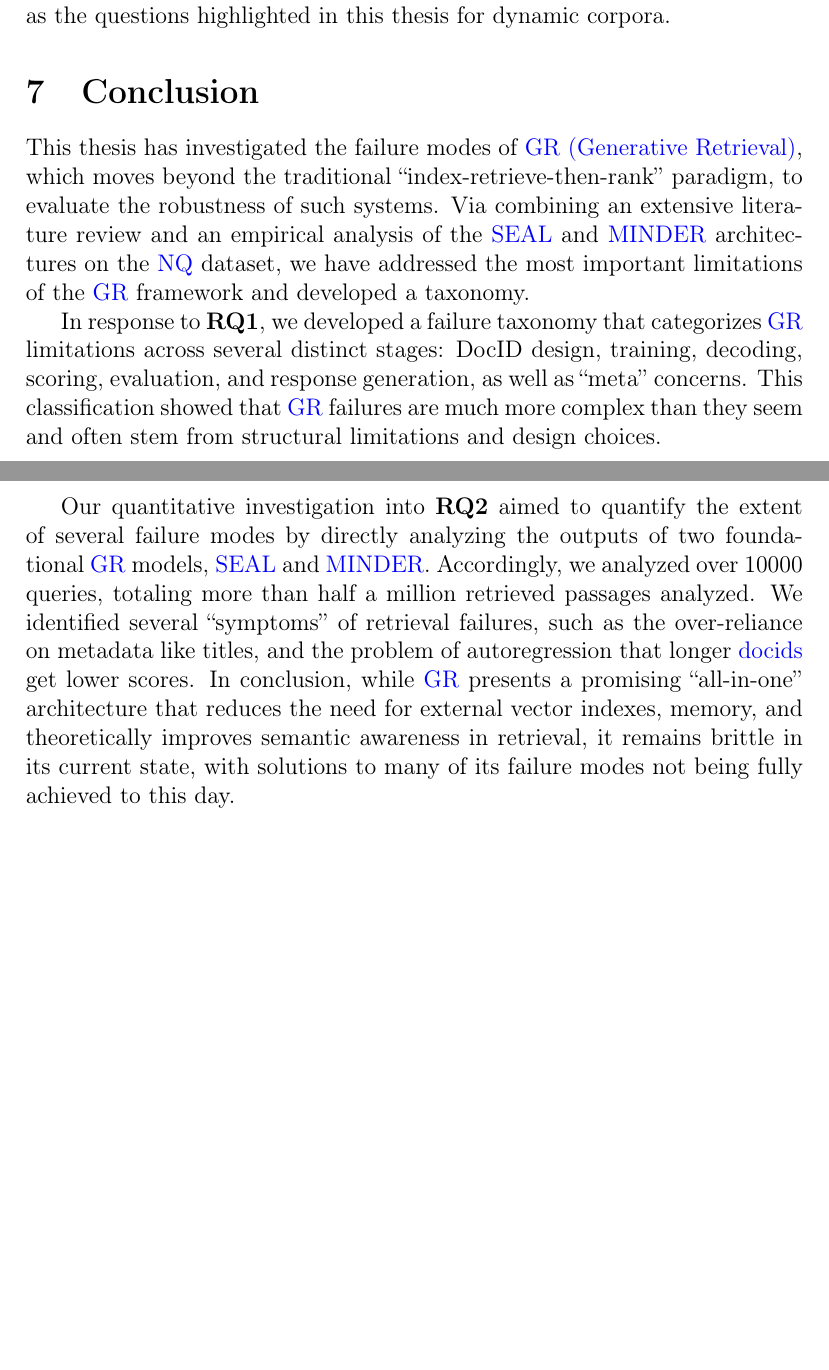
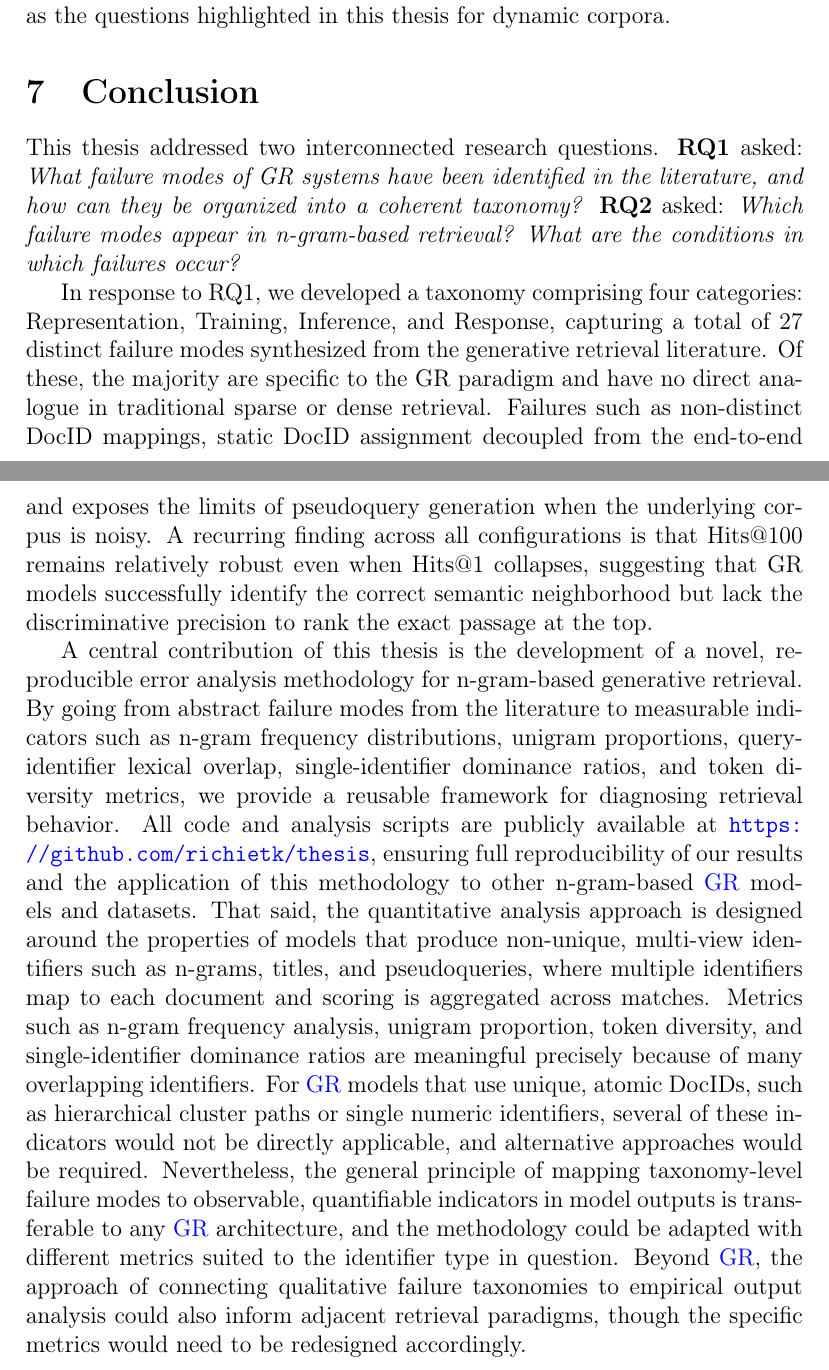
Before and after one commit to richietk/thesis, a LaTeX thesis (ThesisTemplateDPKM/struct.tex, which reads ThesisTemplateDPKM/main.tex): two parts of pages 38 and 39 of 53 before the commit and two parts of pages 38 and 40 of 54 after it, joined at a grey line, cut so that both start at the same text, the shorter picture padded with empty space. Compiled offline with pdfLaTeX.

Commit message:
conclusion updt

```diff
--- a/ThesisTemplateDPKM/main.tex
+++ b/ThesisTemplateDPKM/main.tex
@@ -720,8 +720,14 @@ Future work could be conducted on several areas of research that have been out-o
 
 \section{Conclusion}
 
-This thesis has investigated the failure modes of \gf{GR}, which moves beyond the traditional ``index-retrieve-then-rank'' paradigm, to evaluate the robustness of such systems. Via combining an extensive literature review and an empirical analysis of the \gs{SEAL} and \gs{MINDER} architectures on the \gs{nq} dataset, we have addressed the most important limitations of the \gs{GR} framework and developed a taxonomy.
+This thesis addressed two interconnected research questions. \textbf{RQ1} asked: \textit{What failure modes of GR systems have been identified in the literature, and how can they be organized into a coherent taxonomy?} \textbf{RQ2} asked: \textit{Which failure modes appear in n-gram-based retrieval? What are the conditions in which failures occur?}
 
-In response to \textbf{RQ1}, we developed a failure taxonomy that categorizes \gs{GR} limitations across several distinct stages: DocID design, training, decoding, scoring, evaluation, and response generation, as well as ``meta'' concerns. This classification showed that \gs{GR} failures are much more complex than they seem and often stem from structural limitations and design choices.
+In response to RQ1, we developed a taxonomy comprising four categories: Representation, Training, Inference, and Response, capturing a total of 27 distinct failure modes synthesized from the generative retrieval literature. Of these, the majority are specific to the GR paradigm and have no direct analogue in traditional sparse or dense retrieval. Failures such as non-distinct DocID mappings, static DocID assignment decoupled from the end-to-end gradient, n-gram contiguity constraints, beam search false pruning, autoregressive length bias, token-level error drift in DocID generation, and forgetting during corpus updates are intrinsic to the generative retrieval architecture. However, a subset of the identified failure modes, particularly those in the Response category, including LLM hallucination, context window limitations, the ``lost in the middle'' phenomenon, parametric-contextual knowledge conflicts, and citation hallucination — are shared with broader generative AI systems such as RAG pipelines and LLMs more generally. Similarly, training data biases such as Western-centricity and poor zero-shot generalization are not unique to GR. This is important to clarify as some challenges require \gs{GR}-specific solutions, while some can benefit from advances in the broader \gs{LLM} and \gs{RAG} research advancements.
 
-Our quantitative investigation into \textbf{RQ2} aimed to quantify the extent of several failure modes by directly analyzing the outputs of two foundational \gs{GR} models, \gs{SEAL} and \gs{MINDER}. Accordingly, we analyzed over 10000 queries, totaling more than half a million retrieved passages analyzed. We identified several ``symptoms'' of retrieval failures, such as the over-reliance on metadata like titles, and the problem of autoregression that longer \gp{docid} get lower scores. In conclusion, while \gs{GR} presents a promising ``all-in-one'' architecture that reduces the need for external vector indexes, memory, and theoretically improves semantic awareness in retrieval, it remains brittle in its current state, with solutions to many of its failure modes not being fully achieved to this day.
+In response to RQ2, we conducted quantitative analyses across eight observable failure indicators: non-discriminative DocIDs, length bias, metadata dependency, cultural bias, query-to-DocID lexical overlap, overreliance on a single identifier, overlapping n-gram tokens, and article-level diversity among retrieved passages. These were evaluated using \gs{SEAL} and \gs{MINDER} on the \gs{NQ} dataset and \gs{MINDER} on \gs{MSMARCO}.
+
+Our analysis reveals that the most severe and pervasive failure modes in n-gram-based GR are non-discriminative identifier generation and length bias. Over 85\% of generated n-grams across all model-dataset combinations are unigrams, and queries whose top-scored identifiers are high-frequency terms suffer dramatic ranking collapses, with Hits@1 dropping to as low as 1.3\% and MRR falling to 0.079 for \gs{MINDER} on \gs{MSMARCO} in the worst decile. Metadata dependency is similarly severe with titles accounting for approximately 40\% of total passage scores in \gs{SEAL} and 30\% in \gs{MINDER} on \gs{NQ}, with n-grams containing the title receiving over 2000\% more score than equivalent non-title n-grams in both systems. On \gs{MSMARCO}, where clean metadata is unavailable, neither system achieved a Recall@5 above 30\%.
+
+Importantly, the three model-dataset configurations do not produce identical error distributions. \gs{MINDER} slightly, but consistently outperforms \gs{SEAL} across nearly all failure indicators on \gs{NQ}, which can be attributed to its multiview identifier architecture, as pseudoqueries provide discriminative anchors that reduce reliance on any single n-gram type and mitigate cultural bias, as demonstrated by the ``Southern Song Dynasty'' example where \gs{MINDER} succeeded and \gs{SEAL} failed entirely. \gs{MINDER} also exhibits a lower single-identifier dominance ratio compared to \gs{SEAL}, measured by the ratio of the highest scored n-gram to the sum of all n-gram scores for the passage (mean 0.36 vs. 0.44), confirming that its scoring is more distributed. However, \gs{MINDER}'s advantage diminishes substantially on \gs{MSMARCO}, where the absence of clean metadata neutralizes the title-based scoring advantage and exposes the limits of pseudoquery generation when the underlying corpus is noisy. A recurring finding across all configurations is that Hits@100 remains relatively robust even when Hits@1 collapses, suggesting that GR models successfully identify the correct semantic neighborhood but lack the discriminative precision to rank the exact passage at the top.
+
+A central contribution of this thesis is the development of a novel, reproducible error analysis methodology for n-gram-based generative retrieval. By going from abstract failure modes from the literature to measurable indicators such as n-gram frequency distributions, unigram proportions, query-identifier lexical overlap, single-identifier dominance ratios, and token diversity metrics, we provide a reusable framework for diagnosing retrieval behavior. All code and analysis scripts are publicly available at \url{https://github.com/richietk/thesis}, ensuring full reproducibility of our results and the application of this methodology to other n-gram-based \gs{GR} models and datasets. That said, the quantitative analysis approach is designed around the properties of models that produce non-unique, multi-view identifiers such as n-grams, titles, and pseudoqueries, where multiple identifiers map to each document and scoring is aggregated across matches. Metrics such as n-gram frequency analysis, unigram proportion, token diversity, and single-identifier dominance ratios are meaningful precisely because of many overlapping identifiers. For \gs{GR} models that use unique, atomic DocIDs, such as hierarchical cluster paths or single numeric identifiers, several of these indicators would not be directly applicable, and alternative approaches would be required. Nevertheless, the general principle of mapping taxonomy-level failure modes to observable, quantifiable indicators in model outputs is transferable to any \gs{GR} architecture, and the methodology could be adapted with different metrics suited to the identifier type in question. Beyond \gs{GR}, the approach of connecting qualitative failure taxonomies to empirical output analysis could also inform adjacent retrieval paradigms, though the specific metrics would need to be redesigned accordingly.
```
